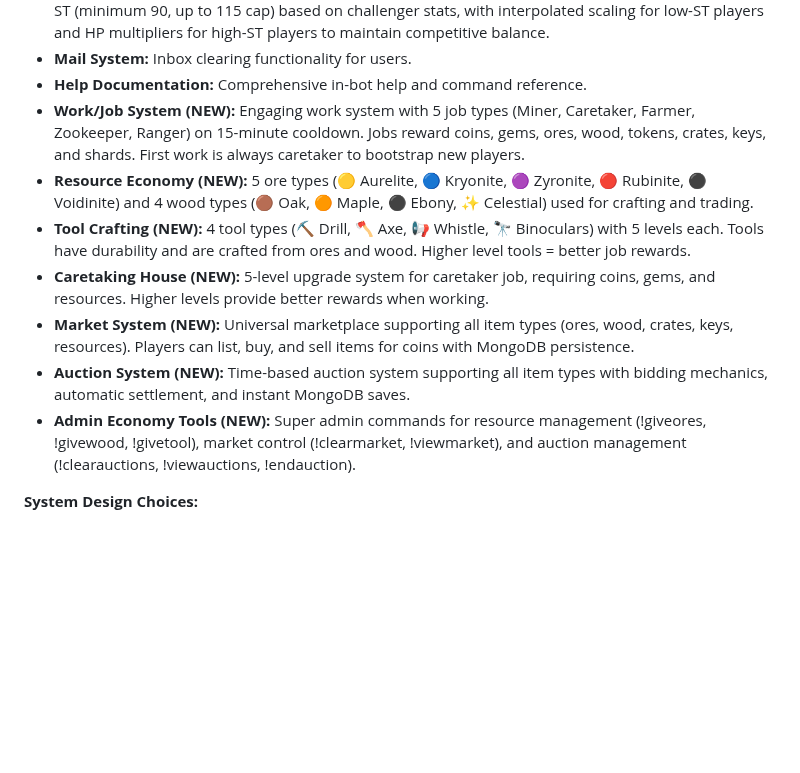
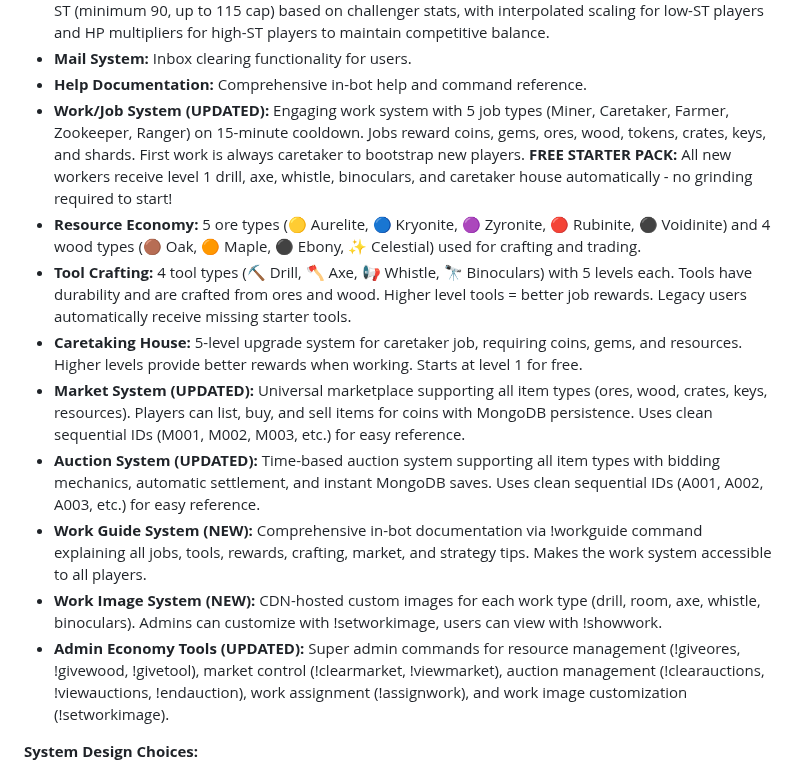
Before and after one commit to TigerMask1/play-bot, a Markdown page: replit.md, the part around the change. Rendered like a GitHub page; blank space fills up the shorter version.

Commit message:
Improve work system by adding starter tools and new documentation
Update documentation to include new features like starter tools, a work guide system, and sequential IDs for market and auction items.

Replit-Commit-Author: Agent
Replit-Commit-Session-Id: db378e74-82e1-4dd8-a34f-d818a5e7cf14
Replit-Commit-Checkpoint-Type: full_checkpoint
Replit-Commit-Event-Id: e2b9e40f-c191-4961-9c21-c46334bc8022

```diff
--- a/replit.md
+++ b/replit.md
@@ -39,13 +39,15 @@ The bot is built on Discord.js v14 and Node.js 20, utilizing a dual-mode data st
 - **AI Battle Scaling:** Dynamic AI difficulty scaling for hard mode that adjusts level (1.2× + 3-5 bonus) and ST (minimum 90, up to 115 cap) based on challenger stats, with interpolated scaling for low-ST players and HP multipliers for high-ST players to maintain competitive balance.
 - **Mail System:** Inbox clearing functionality for users.
 - **Help Documentation:** Comprehensive in-bot help and command reference.
-- **Work/Job System (NEW):** Engaging work system with 5 job types (Miner, Caretaker, Farmer, Zookeeper, Ranger) on 15-minute cooldown. Jobs reward coins, gems, ores, wood, tokens, crates, keys, and shards. First work is always caretaker to bootstrap new players.
-- **Resource Economy (NEW):** 5 ore types (🟡 Aurelite, 🔵 Kryonite, 🟣 Zyronite, 🔴 Rubinite, ⚫ Voidinite) and 4 wood types (🟤 Oak, 🟠 Maple, ⚫ Ebony, ✨ Celestial) used for crafting and trading.
-- **Tool Crafting (NEW):** 4 tool types (⛏️ Drill, 🪓 Axe, 📢 Whistle, 🔭 Binoculars) with 5 levels each. Tools have durability and are crafted from ores and wood. Higher level tools = better job rewards.
-- **Caretaking House (NEW):** 5-level upgrade system for caretaker job, requiring coins, gems, and resources. Higher levels provide better rewards when working.
-- **Market System (NEW):** Universal marketplace supporting all item types (ores, wood, crates, keys, resources). Players can list, buy, and sell items for coins with MongoDB persistence.
-- **Auction System (NEW):** Time-based auction system supporting all item types with bidding mechanics, automatic settlement, and instant MongoDB saves.
-- **Admin Economy Tools (NEW):** Super admin commands for resource management (!giveores, !givewood, !givetool), market control (!clearmarket, !viewmarket), and auction management (!clearauctions, !viewauctions, !endauction).
+- **Work/Job System (UPDATED):** Engaging work system with 5 job types (Miner, Caretaker, Farmer, Zookeeper, Ranger) on 15-minute cooldown. Jobs reward coins, gems, ores, wood, tokens, crates, keys, and shards. First work is always caretaker to bootstrap new players. **FREE STARTER PACK:** All new workers receive level 1 drill, axe, whistle, binoculars, and caretaker house automatically - no grinding required to start!
+- **Resource Economy:** 5 ore types (🟡 Aurelite, 🔵 Kryonite, 🟣 Zyronite, 🔴 Rubinite, ⚫ Voidinite) and 4 wood types (🟤 Oak, 🟠 Maple, ⚫ Ebony, ✨ Celestial) used for crafting and trading.
+- **Tool Crafting:** 4 tool types (⛏️ Drill, 🪓 Axe, 📢 Whistle, 🔭 Binoculars) with 5 levels each. Tools have durability and are crafted from ores and wood. Higher level tools = better job rewards. Legacy users automatically receive missing starter tools.
+- **Caretaking House:** 5-level upgrade system for caretaker job, requiring coins, gems, and resources. Higher levels provide better rewards when working. Starts at level 1 for free.
+- **Market System (UPDATED):** Universal marketplace supporting all item types (ores, wood, crates, keys, resources). Players can list, buy, and sell items for coins with MongoDB persistence. Uses clean sequential IDs (M001, M002, M003, etc.) for easy reference.
+- **Auction System (UPDATED):** Time-based auction system supporting all item types with bidding mechanics, automatic settlement, and instant MongoDB saves. Uses clean sequential IDs (A001, A002, A003, etc.) for easy reference.
+- **Work Guide System (NEW):** Comprehensive in-bot documentation via !workguide command explaining all jobs, tools, rewards, crafting, market, and strategy tips. Makes the work system accessible to all players.
+- **Work Image System (NEW):** CDN-hosted custom images for each work type (drill, room, axe, whistle, binoculars). Admins can customize with !setworkimage, users can view with !showwork.
+- **Admin Economy Tools (UPDATED):** Super admin commands for resource management (!giveores, !givewood, !givetool), market control (!clearmarket, !viewmarket), auction management (!clearauctions, !viewauctions, !endauction), work assignment (!assignwork), and work image customization (!setworkimage).
 
 **System Design Choices:**
 - **Modularity & Scalability:** Core functionalities are separated into dedicated files, designed with MongoDB integration for production.
```
